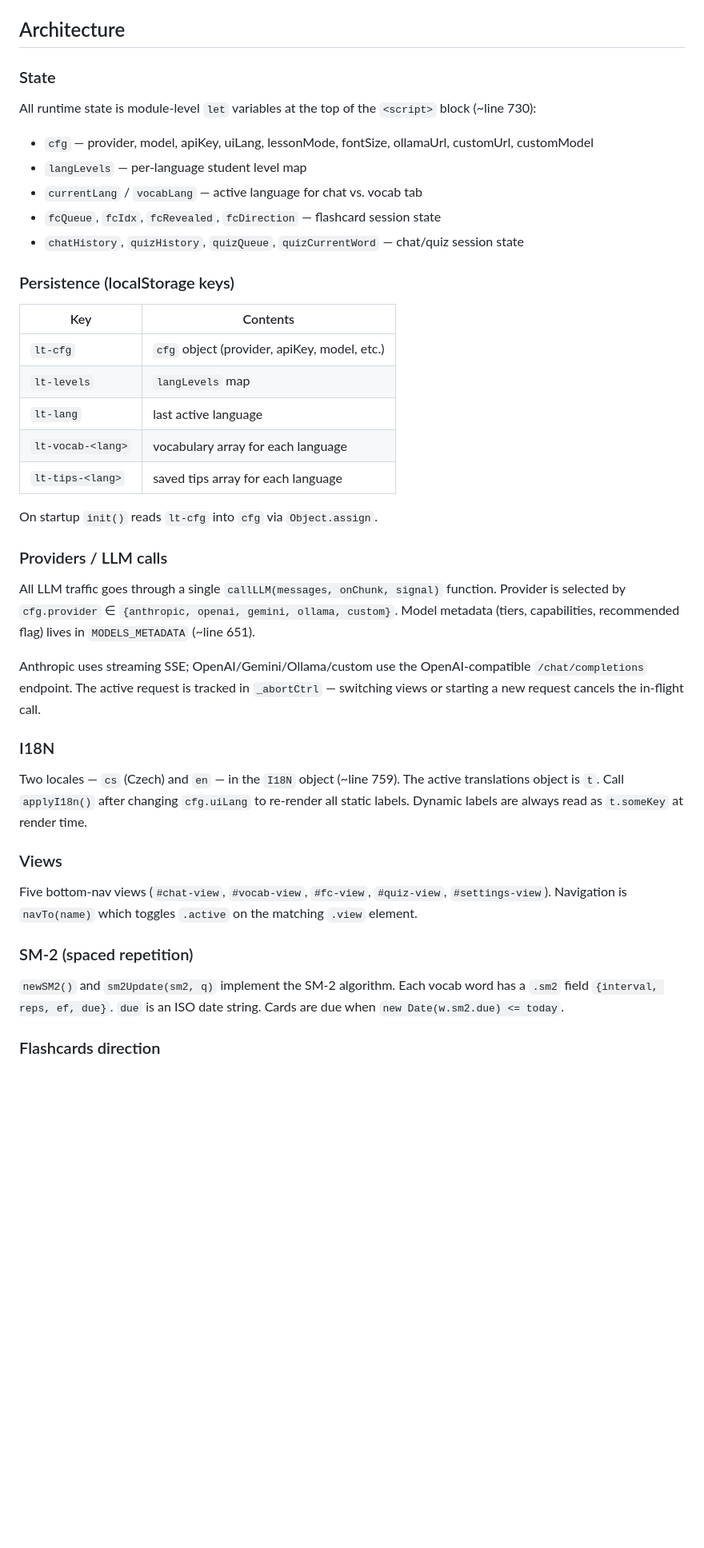
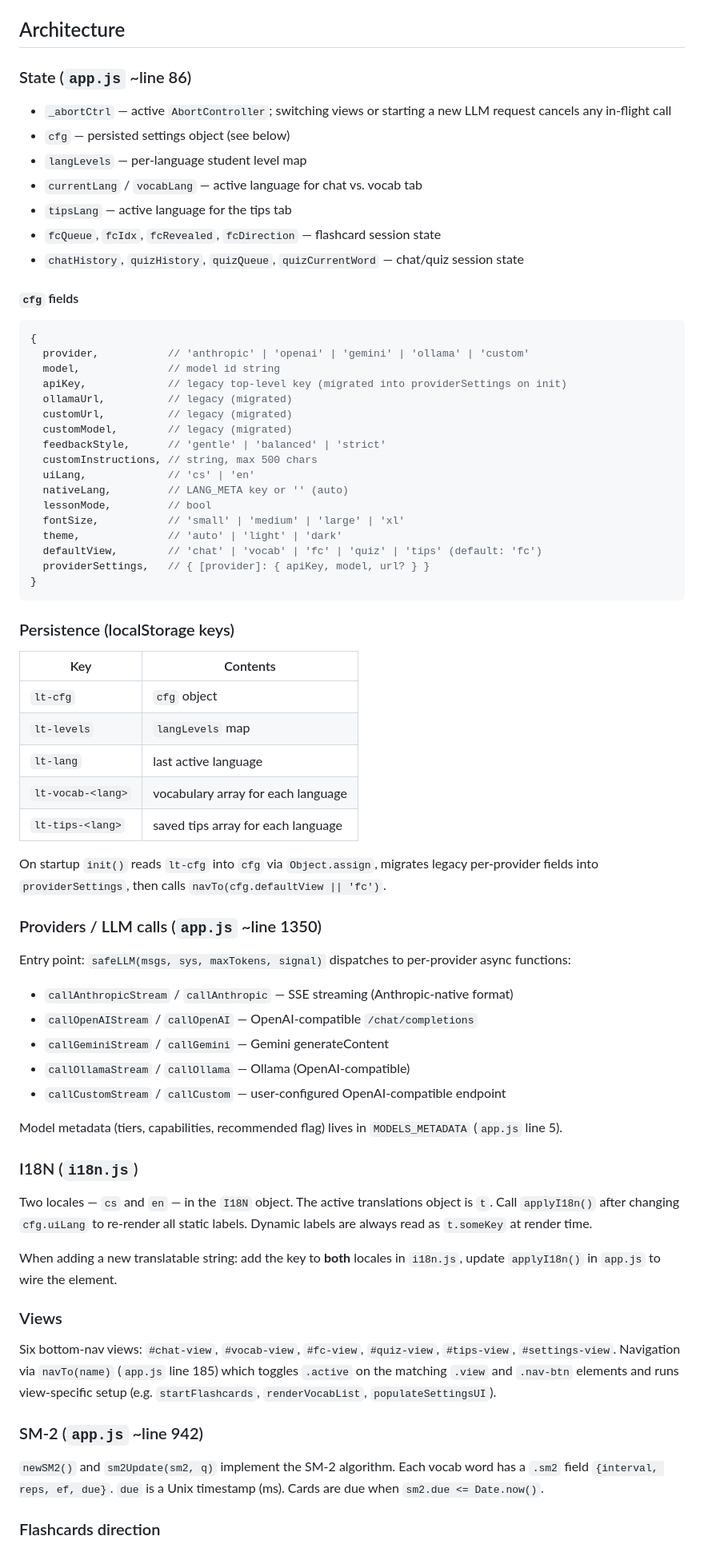
Before and after one commit to honzabfu/jz-language-tutor, a Markdown page: CLAUDE.md, the part around one of its changes. Shown at 80% size. Rendered like a GitHub page; blank space fills up the shorter version.

Commit message:
docs: update CLAUDE.md to reflect multi-file structure and current state

````diff
--- a/CLAUDE.md
+++ b/CLAUDE.md
@@ -20,45 +28,75 @@ No lint, no tests, no CI step — changes ship when merged to `main`.
 
 ## Architecture
 
-### State
+### State (`app.js` ~line 86)
 
-All runtime state is module-level `let` variables at the top of the `<script>` block (~line 730):
-
-- `cfg` — provider, model, apiKey, uiLang, lessonMode, fontSize, ollamaUrl, customUrl, customModel
+- `_abortCtrl` — active `AbortController`; switching views or starting a new LLM request cancels any in-flight call
+- `cfg` — persisted settings object (see below)
 - `langLevels` — per-language student level map
 - `currentLang` / `vocabLang` — active language for chat vs. vocab tab
+- `tipsLang` — active language for the tips tab
 - `fcQueue`, `fcIdx`, `fcRevealed`, `fcDirection` — flashcard session state
 - `chatHistory`, `quizHistory`, `quizQueue`, `quizCurrentWord` — chat/quiz session state
+
+#### `cfg` fields
+
+```js
+{
+  provider,           // 'anthropic' | 'openai' | 'gemini' | 'ollama' | 'custom'
+  model,              // model id string
+  apiKey,             // legacy top-level key (migrated into providerSettings on init)
+  ollamaUrl,          // legacy (migrated)
+  customUrl,          // legacy (migrated)
+  customModel,        // legacy (migrated)
+  feedbackStyle,      // 'gentle' | 'balanced' | 'strict'
+  customInstructions, // string, max 500 chars
+  uiLang,             // 'cs' | 'en'
+  nativeLang,         // LANG_META key or '' (auto)
+  lessonMode,         // bool
+  fontSize,           // 'small' | 'medium' | 'large' | 'xl'
+  theme,              // 'auto' | 'light' | 'dark'
+  defaultView,        // 'chat' | 'vocab' | 'fc' | 'quiz' | 'tips' (default: 'fc')
+  providerSettings,   // { [provider]: { apiKey, model, url? } }
+}
+```
 
 ### Persistence (localStorage keys)
 
 | Key | Contents |
 |---|---|
-| `lt-cfg` | `cfg` object (provider, apiKey, model, etc.) |
+| `lt-cfg` | `cfg` object |
 | `lt-levels` | `langLevels` map |
 | `lt-lang` | last active language |
 | `lt-vocab-<lang>` | vocabulary array for each language |
 | `lt-tips-<lang>` | saved tips array for each language |
 
-On startup `init()` reads `lt-cfg` into `cfg` via `Object.assign`.
+On startup `init()` reads `lt-cfg` into `cfg` via `Object.assign`, migrates legacy per-provider fields into `providerSettings`, then calls `navTo(cfg.defaultView || 'fc')`.
 
-### Providers / LLM calls
+### Providers / LLM calls (`app.js` ~line 1350)
 
-All LLM traffic goes through a single `callLLM(messages, onChunk, signal)` function. Provider is selected by `cfg.provider` ∈ `{anthropic, openai, gemini, ollama, custom}`. Model metadata (tiers, capabilities, recommended flag) lives in `MODELS_METADATA` (~line 651).
+Entry point: `safeLLM(msgs, sys, maxTokens, signal)` dispatches to per-provider async functions:
 
-Anthropic uses streaming SSE; OpenAI/Gemini/Ollama/custom use the OpenAI-compatible `/chat/completions` endpoint. The active request is tracked in `_abortCtrl` — switching views or starting a new request cancels the in-flight call.
+- `callAnthropicStream` / `callAnthropic` — SSE streaming (Anthropic-native format)
+- `callOpenAIStream` / `callOpenAI` — OpenAI-compatible `/chat/completions`
+- `callGeminiStream` / `callGemini` — Gemini generateContent
+- `callOllamaStream` / `callOllama` — Ollama (OpenAI-compatible)
+- `callCustomStream` / `callCustom` — user-configured OpenAI-compatible endpoint
 
-### I18N
+Model metadata (tiers, capabilities, recommended flag) lives in `MODELS_METADATA` (`app.js` line 5).
 
-Two locales — `cs` (Czech) and `en` — in the `I18N` object (~line 759). The active translations object is `t`. Call `applyI18n()` after changing `cfg.uiLang` to re-render all static labels. Dynamic labels are always read as `t.someKey` at render time.
+### I18N (`i18n.js`)
+
+Two locales — `cs` and `en` — in the `I18N` object. The active translations object is `t`. Call `applyI18n()` after changing `cfg.uiLang` to re-render all static labels. Dynamic labels are always read as `t.someKey` at render time.
+
+When adding a new translatable string: add the key to **both** locales in `i18n.js`, update `applyI18n()` in `app.js` to wire the element.
 
 ### Views
 
-Five bottom-nav views (`#chat-view`, `#vocab-view`, `#fc-view`, `#quiz-view`, `#settings-view`). Navigation is `navTo(name)` which toggles `.active` on the matching `.view` element.
+Six bottom-nav views: `#chat-view`, `#vocab-view`, `#fc-view`, `#quiz-view`, `#tips-view`, `#settings-view`. Navigation via `navTo(name)` (`app.js` line 185) which toggles `.active` on the matching `.view` and `.nav-btn` elements and runs view-specific setup (e.g. `startFlashcards`, `renderVocabList`, `populateSettingsUI`).
 
-### SM-2 (spaced repetition)
+### SM-2 (`app.js` ~line 942)
 
-`newSM2()` and `sm2Update(sm2, q)` implement the SM-2 algorithm. Each vocab word has a `.sm2` field `{interval, reps, ef, due}`. `due` is an ISO date string. Cards are due when `new Date(w.sm2.due) <= today`.
+`newSM2()` and `sm2Update(sm2, q)` implement the SM-2 algorithm. Each vocab word has a `.sm2` field `{interval, reps, ef, due}`. `due` is a Unix timestamp (ms). Cards are due when `sm2.due <= Date.now()`.
 
 ### Flashcards direction
 
````
Also changed, not shown: other parts of CLAUDE.md (+37 -7 lines).
